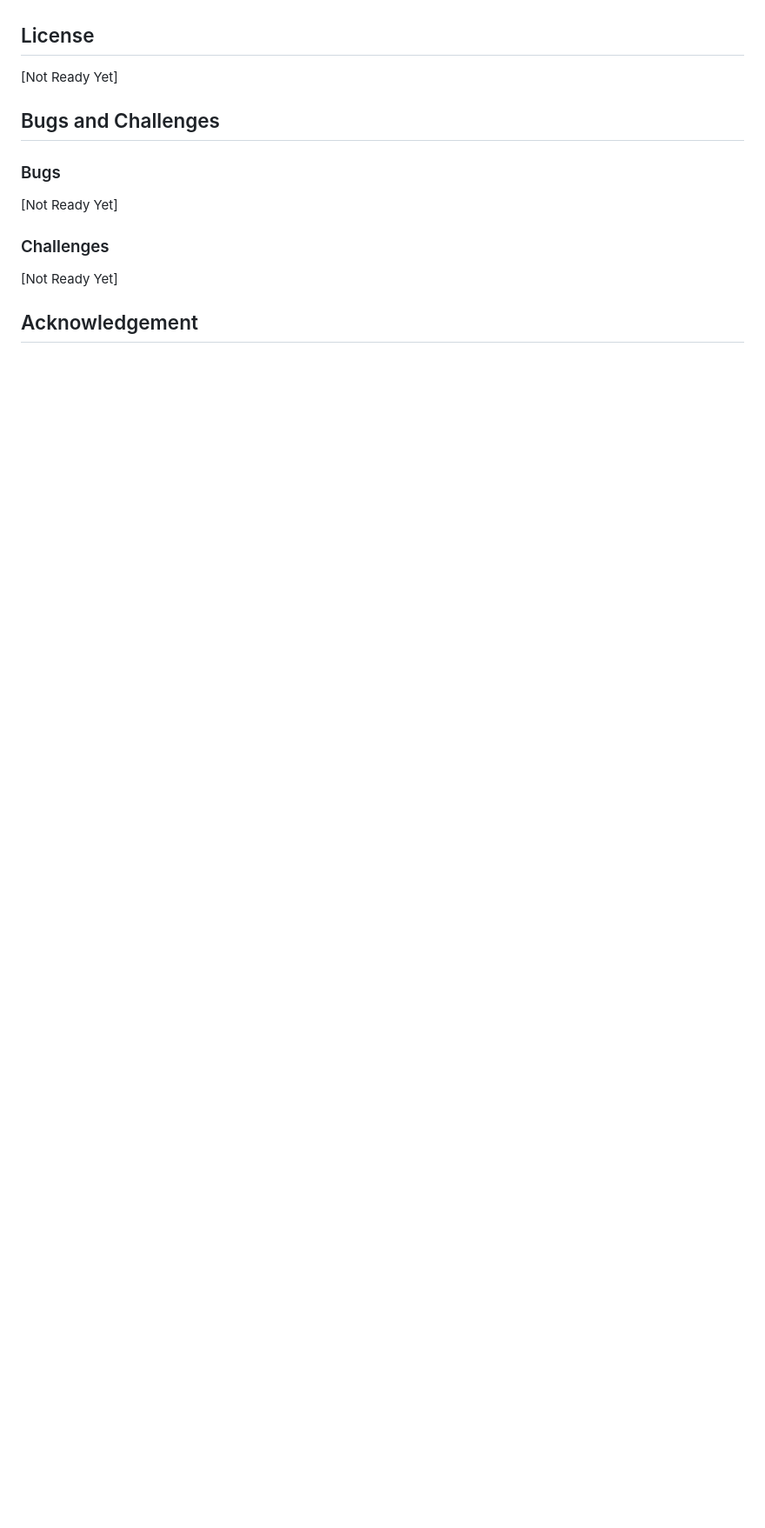
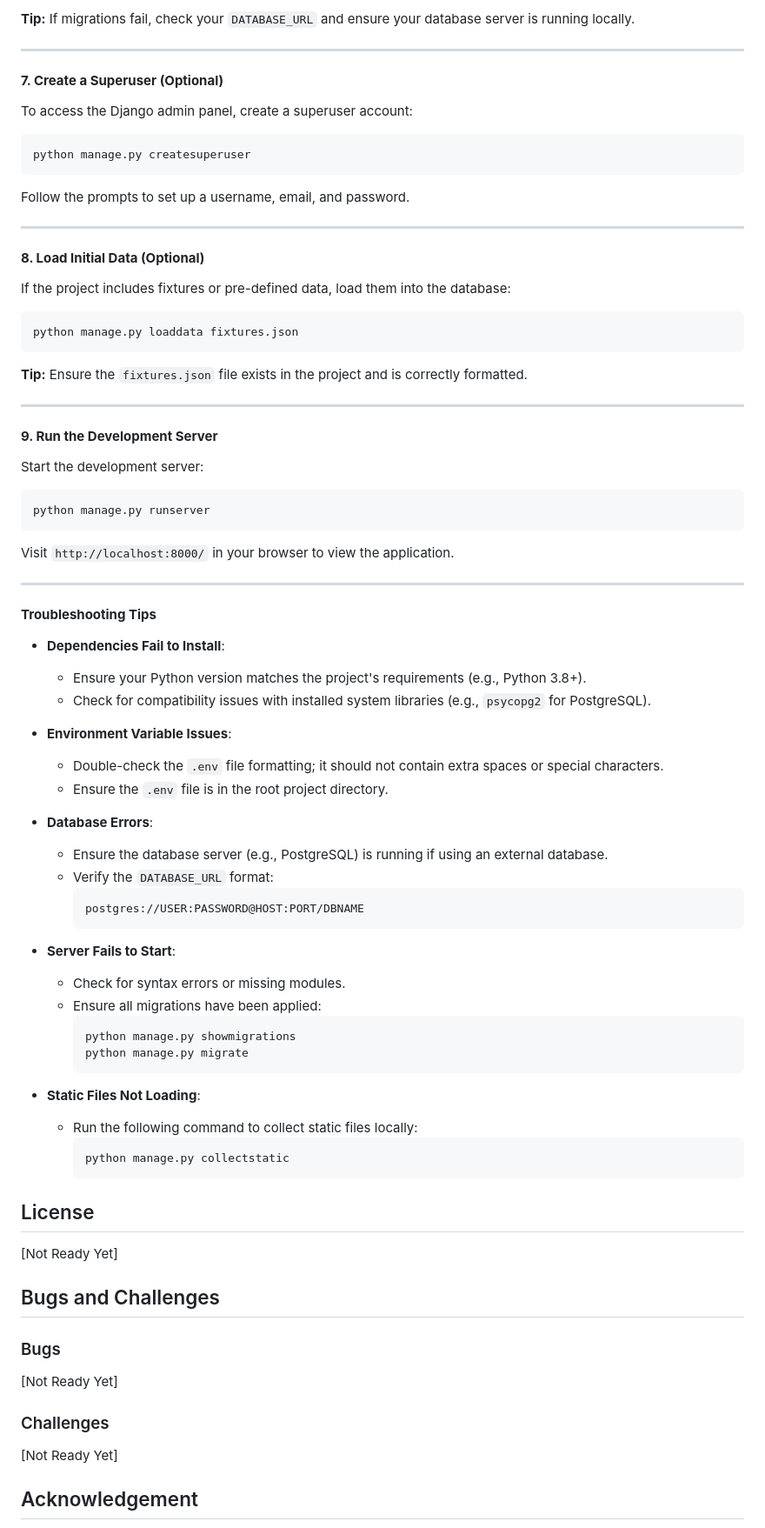
Before and after one commit to Vgarcan/CodeInstitute-proj04-b2b, a Markdown page: README.md, the part around the change printed below. Shown: that part at 87% size. Rendered like a GitHub page; blank space fills up the shorter version.

Commit message:
DOC: Deployment section with local deployment

````diff
--- a/README.md
+++ b/README.md
@@ -468,3 +542,67 @@ Highlights include:
+**Tip:** If migrations fail, check your `DATABASE_URL` and ensure your database server is running locally.
+
+---
+
+#### **7. Create a Superuser (Optional)**
+To access the Django admin panel, create a superuser account:
+```bash
+python manage.py createsuperuser
+```
+Follow the prompts to set up a username, email, and password.
+
+---
+
+#### **8. Load Initial Data (Optional)**
+If the project includes fixtures or pre-defined data, load them into the database:
+```bash
+python manage.py loaddata fixtures.json
+```
+
+**Tip:** Ensure the `fixtures.json` file exists in the project and is correctly formatted.
+
+---
+
+#### **9. Run the Development Server**
+Start the development server:
+```bash
+python manage.py runserver
+```
+
+Visit `http://localhost:8000/` in your browser to view the application.
+
+---
+
+#### **Troubleshooting Tips**
+
+- **Dependencies Fail to Install**:
+  - Ensure your Python version matches the project's requirements (e.g., Python 3.8+).
+  - Check for compatibility issues with installed system libraries (e.g., `psycopg2` for PostgreSQL).
+
+- **Environment Variable Issues**:
+  - Double-check the `.env` file formatting; it should not contain extra spaces or special characters.
+  - Ensure the `.env` file is in the root project directory.
+
+- **Database Errors**:
+  - Ensure the database server (e.g., PostgreSQL) is running if using an external database.
+  - Verify the `DATABASE_URL` format:
+    ```plaintext
+    postgres://USER:PASSWORD@HOST:PORT/DBNAME
+    ```
+
+- **Server Fails to Start**:
+  - Check for syntax errors or missing modules.
+  - Ensure all migrations have been applied:
+    ```bash
+    python manage.py showmigrations
+    python manage.py migrate
+    ```
+
+- **Static Files Not Loading**:
+  - Run the following command to collect static files locally:
+    ```bash
+    python manage.py collectstatic
+    ```
+
 
 ## License
 
````
Also changed, not shown: other parts of README.md (+75 -1 lines).
